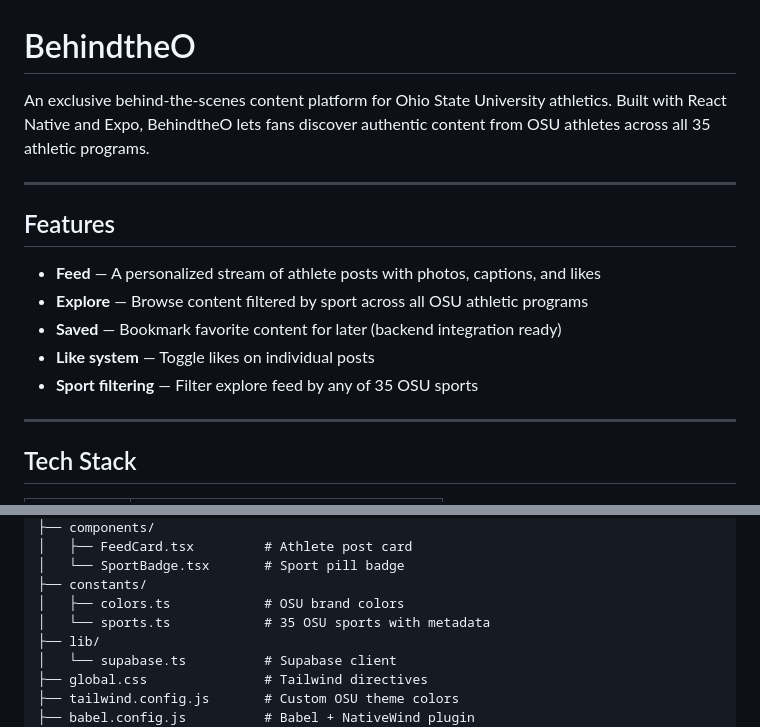
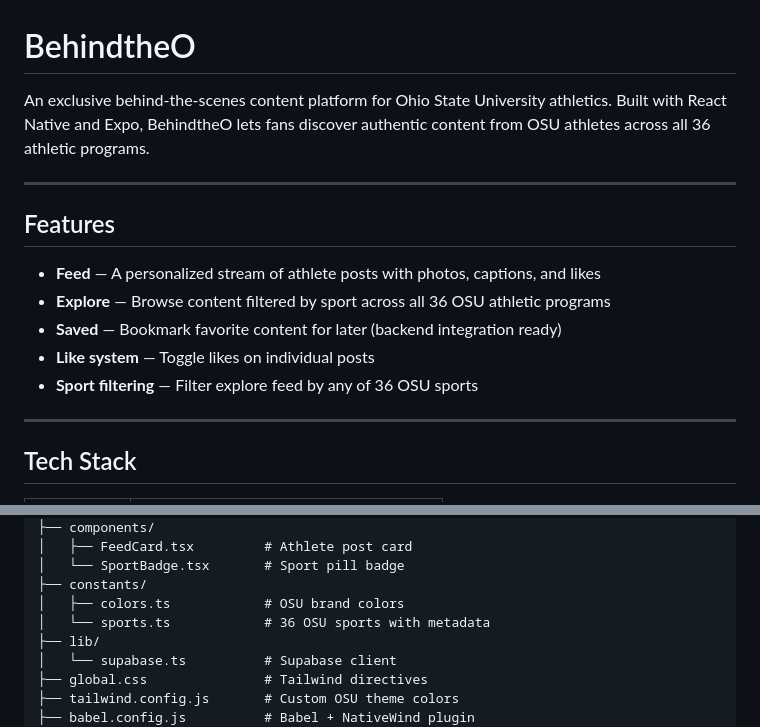
Before and after one commit to SamWangTW/BehindtheO, a Markdown page: README.md, 2 parts joined by grey strips. Rendered like a GitHub page.

Commit message:
Fix athletic program count to 36 in README
Co-Authored-By: Claude Sonnet 4.6 <noreply@anthropic.com>

```diff
--- a/README.md
+++ b/README.md
@@ -1,16 +1,16 @@
 # BehindtheO
 
-An exclusive behind-the-scenes content platform for Ohio State University athletics. Built with React Native and Expo, BehindtheO lets fans discover authentic content from OSU athletes across all 35 athletic programs.
+An exclusive behind-the-scenes content platform for Ohio State University athletics. Built with React Native and Expo, BehindtheO lets fans discover authentic content from OSU athletes across all 36 athletic programs.
 
 ---
 
 ## Features
 
 - **Feed** — A personalized stream of athlete posts with photos, captions, and likes
-- **Explore** — Browse content filtered by sport across all OSU athletic programs
+- **Explore** — Browse content filtered by sport across all 36 OSU athletic programs
 - **Saved** — Bookmark favorite content for later (backend integration ready)
 - **Like system** — Toggle likes on individual posts
-- **Sport filtering** — Filter explore feed by any of 35 OSU sports
+- **Sport filtering** — Filter explore feed by any of 36 OSU sports
 
 ---
 
@@ -43,7 +43,7 @@ BehindtheO/
 │   └── SportBadge.tsx       # Sport pill badge
 ├── constants/
 │   ├── colors.ts            # OSU brand colors
-│   └── sports.ts            # 35 OSU sports with metadata
+│   └── sports.ts            # 36 OSU sports with metadata
 ├── lib/
 │   └── supabase.ts          # Supabase client
 ├── global.css               # Tailwind directives
```
